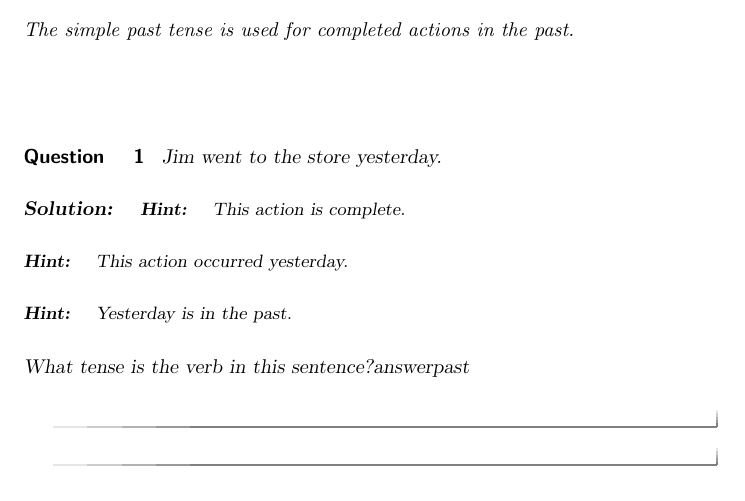
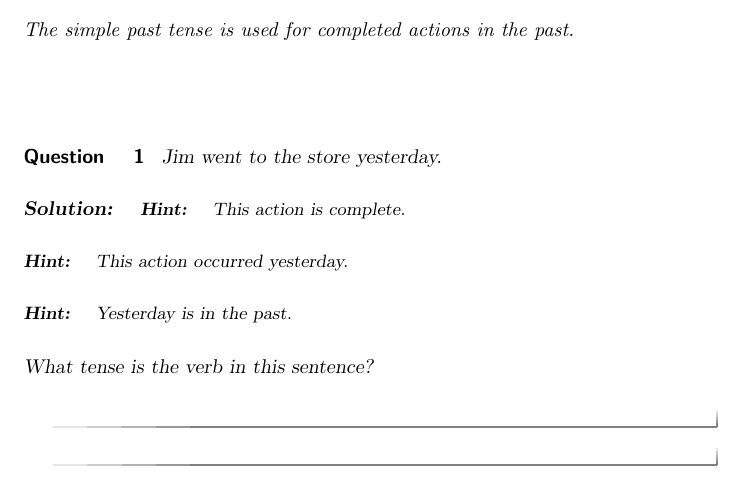
Before and after one commit to eslchill/chrisXimera, a LaTeX problem sheet (grammarExample/grammarExample.tex): part of the page, cut so that both start at the same text. Compiled offline with pdfLaTeX.

Commit message:
corrected format of answer 1

```diff
--- a/grammarExample/grammarExample.tex
+++ b/grammarExample/grammarExample.tex
@@ -29,7 +29,7 @@ This action occurred yesterday.
 \begin{hint}
 Yesterday is in the past.
 \end{hint}
-What tense is the verb in this sentence?answer{past}
+What tense is the verb in this sentence?\answer{past}
 \end{solution}
 \end{question}
 
```
Also changed, not shown: grammarExample/grammarExample.pdf, 2 other files.
